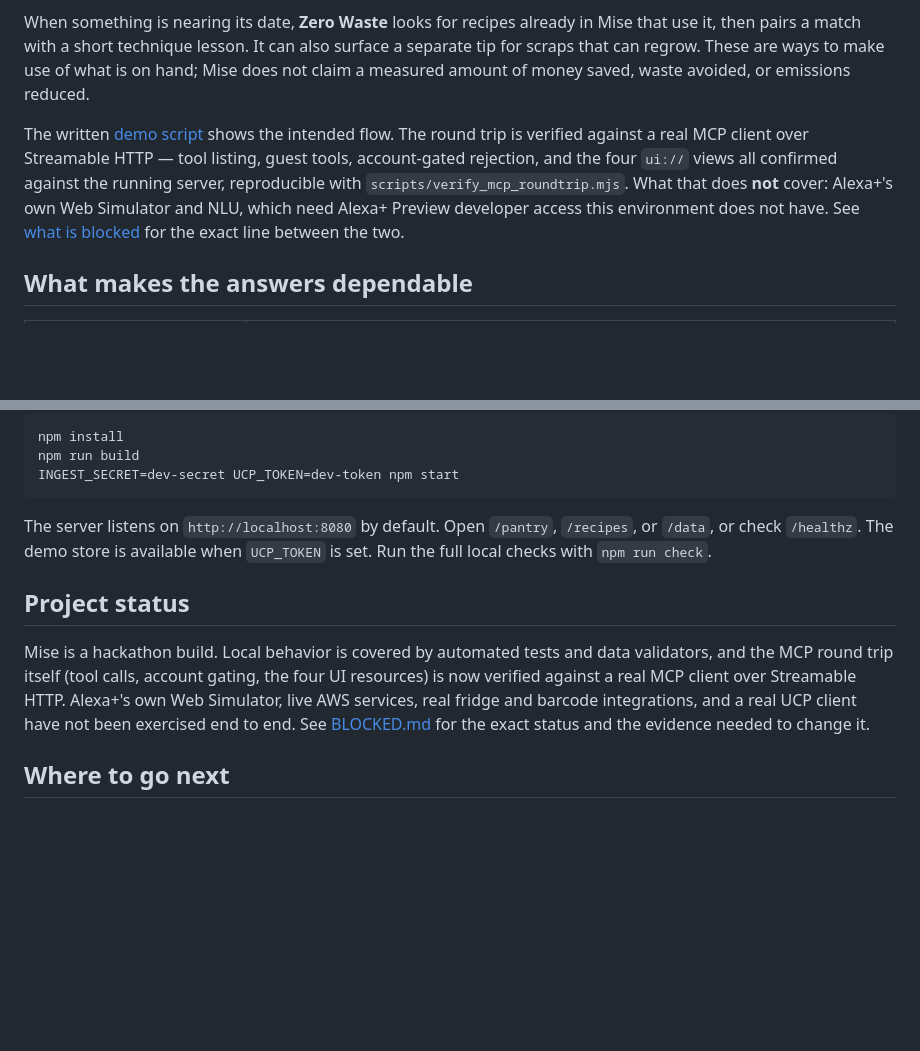
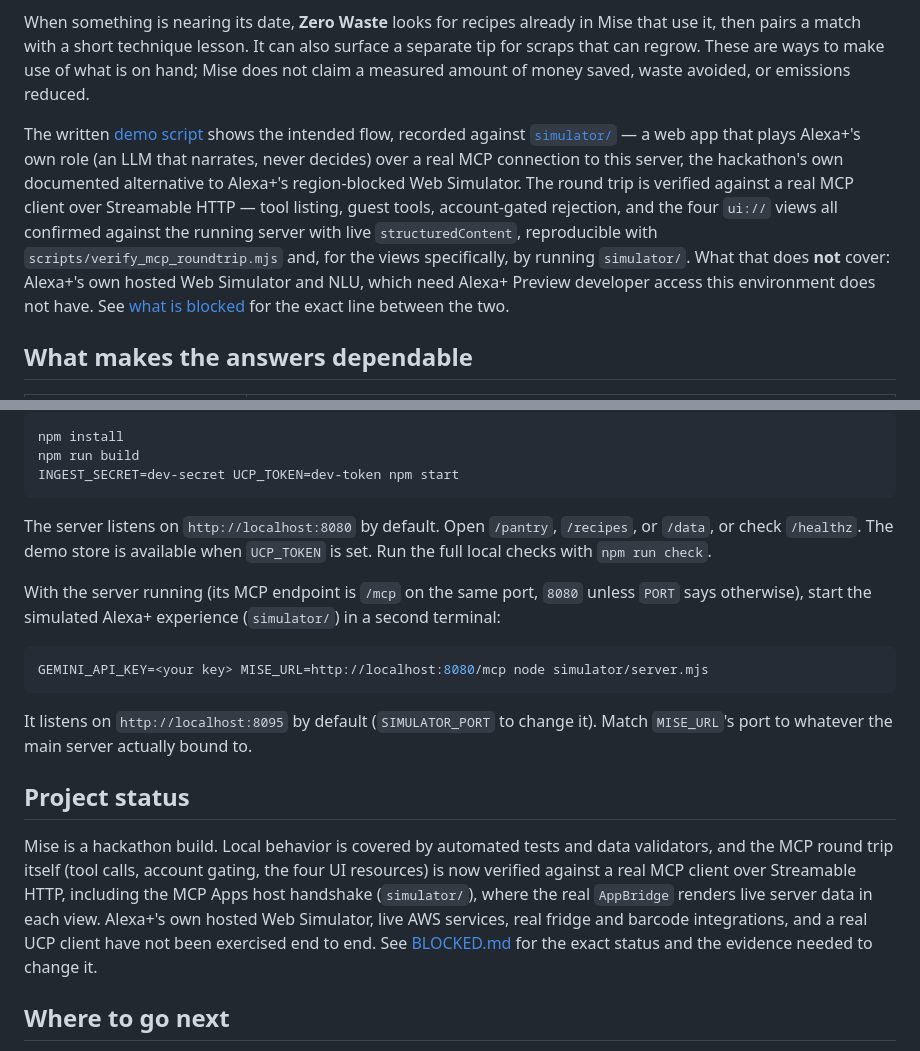
Before and after one commit to annatchijova/mise, a Markdown page: README.md, 2 parts joined by grey strips. GitHub-like rendering; blank space fills up the shorter version.

````diff
--- a/README.md
+++ b/README.md
@@ -21,12 +21,16 @@ then pairs a match with a short technique lesson. It can also surface a separate
 can regrow. These are ways to make use of what is on hand; Mise does not claim a measured amount of
 money saved, waste avoided, or emissions reduced.
 
-The written [demo script](docs/DEMO_SCRIPT.md) shows the intended flow. The round trip is verified
-against a real MCP client over Streamable HTTP — tool listing, guest tools, account-gated rejection,
-and the four `ui://` views all confirmed against the running server, reproducible with
-`scripts/verify_mcp_roundtrip.mjs`. What that does **not** cover: Alexa+'s own Web Simulator and NLU,
-which need Alexa+ Preview developer access this environment does not have. See
-[what is blocked](docs/BLOCKED.md) for the exact line between the two.
+The written [demo script](docs/DEMO_SCRIPT.md) shows the intended flow, recorded against
+[`simulator/`](simulator/) — a web app that plays Alexa+'s own role (an LLM that narrates, never
+decides) over a real MCP connection to this server, the hackathon's own documented alternative to
+Alexa+'s region-blocked Web Simulator. The round trip is verified against a real MCP client over
+Streamable HTTP — tool listing, guest tools, account-gated rejection, and the four `ui://` views all
+confirmed against the running server with live `structuredContent`, reproducible with
+`scripts/verify_mcp_roundtrip.mjs` and, for the views specifically, by running `simulator/`. What that
+does **not** cover: Alexa+'s own hosted Web Simulator and NLU, which need Alexa+ Preview developer
+access this environment does not have. See [what is blocked](docs/BLOCKED.md) for the exact line
+between the two.
 
 ## What makes the answers dependable
 
@@ -66,13 +70,24 @@ The server listens on `http://localhost:8080` by default. Open `/pantry`, `/reci
 check `/healthz`. The demo store is available when `UCP_TOKEN` is set. Run the full local checks with
 `npm run check`.
 
+With the server running (its MCP endpoint is `/mcp` on the same port, `8080` unless `PORT` says
+otherwise), start the simulated Alexa+ experience (`simulator/`) in a second terminal:
+
+```bash
+GEMINI_API_KEY=<your key> MISE_URL=http://localhost:8080/mcp node simulator/server.mjs
+```
+
+It listens on `http://localhost:8095` by default (`SIMULATOR_PORT` to change it). Match `MISE_URL`'s
+port to whatever the main server actually bound to.
+
 ## Project status
 
 Mise is a hackathon build. Local behavior is covered by automated tests and data validators, and the
 MCP round trip itself (tool calls, account gating, the four UI resources) is now verified against a
-real MCP client over Streamable HTTP. Alexa+'s own Web Simulator, live AWS services, real fridge and
-barcode integrations, and a real UCP client have not been exercised end to end. See
-[BLOCKED.md](docs/BLOCKED.md) for the exact status and the evidence needed to change it.
+real MCP client over Streamable HTTP, including the MCP Apps host handshake (`simulator/`), where the
+real `AppBridge` renders live server data in each view. Alexa+'s own hosted Web Simulator, live AWS
+services, real fridge and barcode integrations, and a real UCP client have not been exercised end to
+end. See [BLOCKED.md](docs/BLOCKED.md) for the exact status and the evidence needed to change it.
 
 ## Where to go next
 
````
Also changed, not shown: docs/BLOCKED.md (+29 -16 lines), docs/DEMO_SCRIPT.md (+5 -3 lines).
